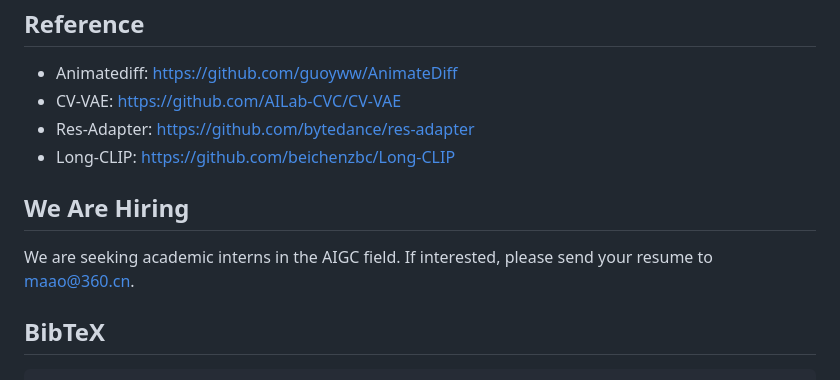
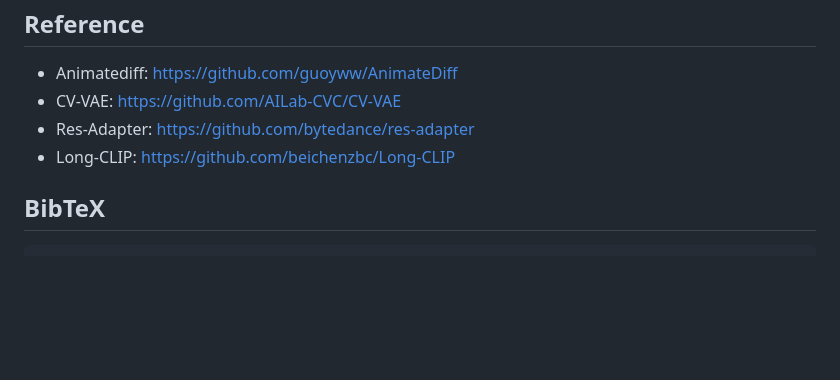
Before and after one commit to 360CVGroup/FancyVideo, a Markdown page: README.md, the part around the change. GitHub-like rendering; blank space fills up the shorter version.

````diff
--- a/README.md
+++ b/README.md
@@ -119,10 +119,6 @@ CUDA_VISIBLE_DEVICES=0 PYTHONPATH=./ python scripts/demo.py --config configs/inf
 - Long-CLIP: https://github.com/beichenzbc/Long-CLIP
 
 
-## We Are Hiring
-We are seeking academic interns in the AIGC field. If interested, please send your resume to [maao@360.cn](mailto:maao@360.cn).
-
-
 ## BibTeX
 ```
 @misc{feng2024fancyvideodynamicconsistentvideo,
````
